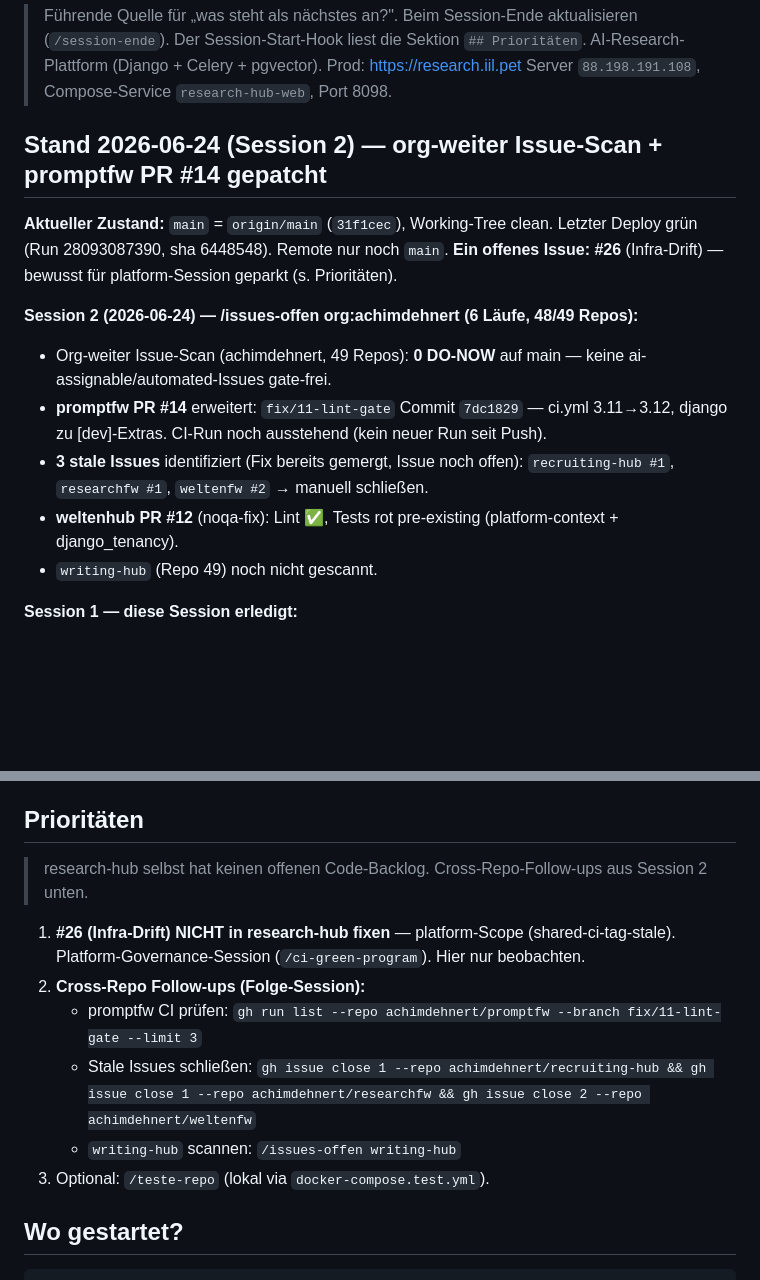
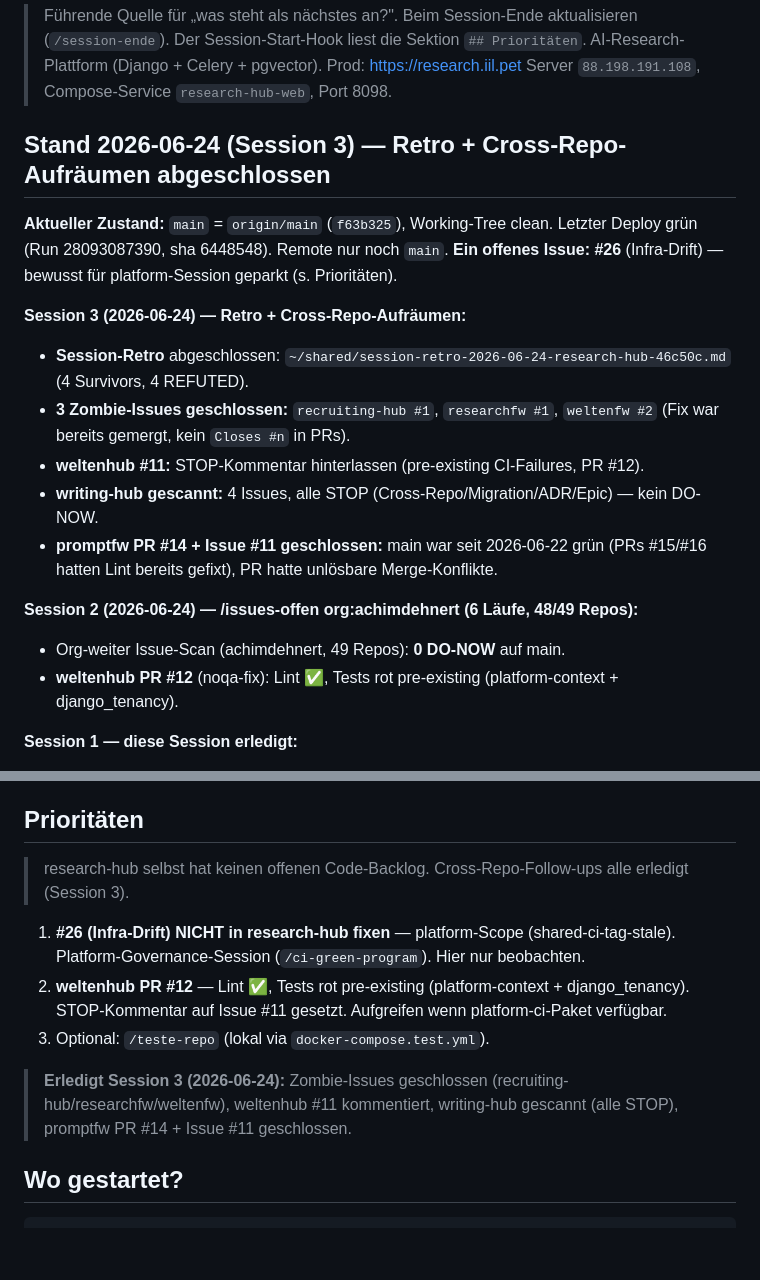
Before and after one commit to achimdehnert/research-hub, a Markdown page: AGENT_HANDOVER.md, 2 parts joined by grey strips. Drawn GitHub-style; blank space fills up the shorter version.

Commit message:
docs: AGENT_HANDOVER Session 3 — Retro + Cross-Repo-Aufräumen abgeschlossen [skip ci] (#31)

```diff
--- a/AGENT_HANDOVER.md
+++ b/AGENT_HANDOVER.md
@@ -5,18 +5,22 @@
 > AI-Research-Plattform (Django + Celery + pgvector). Prod: https://research.iil.pet
 > Server `88.198.191.108`, Compose-Service `research-hub-web`, Port 8098.
 
-## Stand 2026-06-24 (Session 2) — org-weiter Issue-Scan + promptfw PR #14 gepatcht
+## Stand 2026-06-24 (Session 3) — Retro + Cross-Repo-Aufräumen abgeschlossen
 
-**Aktueller Zustand:** `main` = `origin/main` (`31f1cec`), Working-Tree clean.
+**Aktueller Zustand:** `main` = `origin/main` (`f63b325`), Working-Tree clean.
 Letzter Deploy grün (Run 28093087390, sha 6448548). Remote nur noch `main`.
 **Ein offenes Issue: #26** (Infra-Drift) — bewusst für platform-Session geparkt (s. Prioritäten).
 
+**Session 3 (2026-06-24) — Retro + Cross-Repo-Aufräumen:**
+- **Session-Retro** abgeschlossen: `~/shared/session-retro-2026-06-24-research-hub-46c50c.md` (4 Survivors, 4 REFUTED).
+- **3 Zombie-Issues geschlossen:** `recruiting-hub #1`, `researchfw #1`, `weltenfw #2` (Fix war bereits gemergt, kein `Closes #n` in PRs).
+- **weltenhub #11:** STOP-Kommentar hinterlassen (pre-existing CI-Failures, PR #12).
+- **writing-hub gescannt:** 4 Issues, alle STOP (Cross-Repo/Migration/ADR/Epic) — kein DO-NOW.
+- **promptfw PR #14 + Issue #11 geschlossen:** main war seit 2026-06-22 grün (PRs #15/#16 hatten Lint bereits gefixt), PR hatte unlösbare Merge-Konflikte.
+
 **Session 2 (2026-06-24) — /issues-offen org:achimdehnert (6 Läufe, 48/49 Repos):**
-- Org-weiter Issue-Scan (achimdehnert, 49 Repos): **0 DO-NOW** auf main — keine ai-assignable/automated-Issues gate-frei.
-- **promptfw PR #14** erweitert: `fix/11-lint-gate` Commit `7dc1829` — ci.yml 3.11→3.12, django zu [dev]-Extras. CI-Run noch ausstehend (kein neuer Run seit Push).
-- **3 stale Issues** identifiziert (Fix bereits gemergt, Issue noch offen): `recruiting-hub #1`, `researchfw #1`, `weltenfw #2` → manuell schließen.
+- Org-weiter Issue-Scan (achimdehnert, 49 Repos): **0 DO-NOW** auf main.
 - **weltenhub PR #12** (noqa-fix): Lint ✅, Tests rot pre-existing (platform-context + django_tenancy).
-- `writing-hub` (Repo 49) noch nicht gescannt.
 
 **Session 1 — diese Session erledigt:**
 - `/teste-repo` gefahren: 102 „Fehler" als reine Infrastruktur entlarvt (fehlendes
@@ -51,14 +55,13 @@ Letzter Deploy grün (Run 28093087390, sha 6448548). Remote nur noch `main`.
 
 ## Prioritäten
 
-> research-hub selbst hat keinen offenen Code-Backlog. Cross-Repo-Follow-ups aus Session 2 unten.
+> research-hub selbst hat keinen offenen Code-Backlog. Cross-Repo-Follow-ups alle erledigt (Session 3).
 
 1. **#26 (Infra-Drift) NICHT in research-hub fixen** — platform-Scope (shared-ci-tag-stale). Platform-Governance-Session (`/ci-green-program`). Hier nur beobachten.
-2. **Cross-Repo Follow-ups (Folge-Session):**
-   - promptfw CI prüfen: `gh run list --repo achimdehnert/promptfw --branch fix/11-lint-gate --limit 3`
-   - Stale Issues schließen: `gh issue close 1 --repo achimdehnert/recruiting-hub && gh issue close 1 --repo achimdehnert/researchfw && gh issue close 2 --repo achimdehnert/weltenfw`
-   - `writing-hub` scannen: `/issues-offen writing-hub`
+2. **weltenhub PR #12** — Lint ✅, Tests rot pre-existing (platform-context + django_tenancy). STOP-Kommentar auf Issue #11 gesetzt. Aufgreifen wenn platform-ci-Paket verfügbar.
 3. Optional: `/teste-repo` (lokal via `docker-compose.test.yml`).
+
+> **Erledigt Session 3 (2026-06-24):** Zombie-Issues geschlossen (recruiting-hub/researchfw/weltenfw), weltenhub #11 kommentiert, writing-hub gescannt (alle STOP), promptfw PR #14 + Issue #11 geschlossen.
 
 ## Wo gestartet?
 
```
